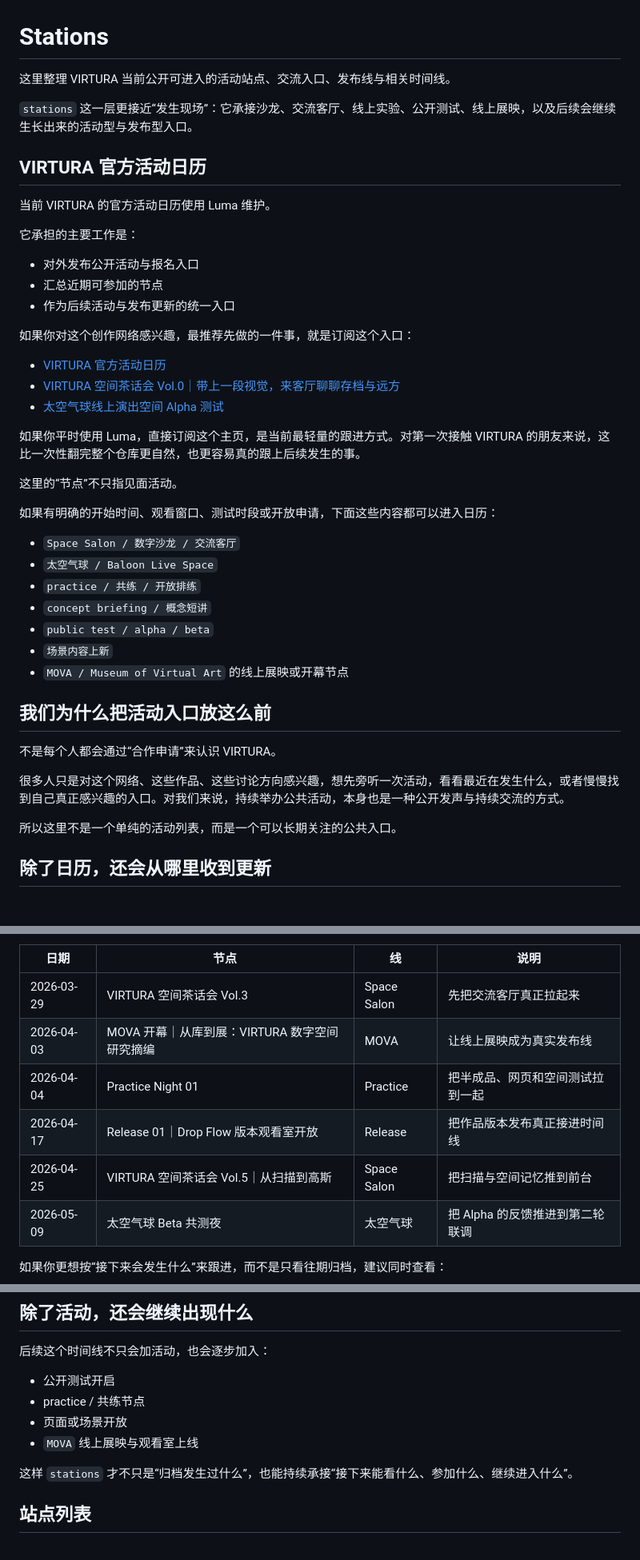
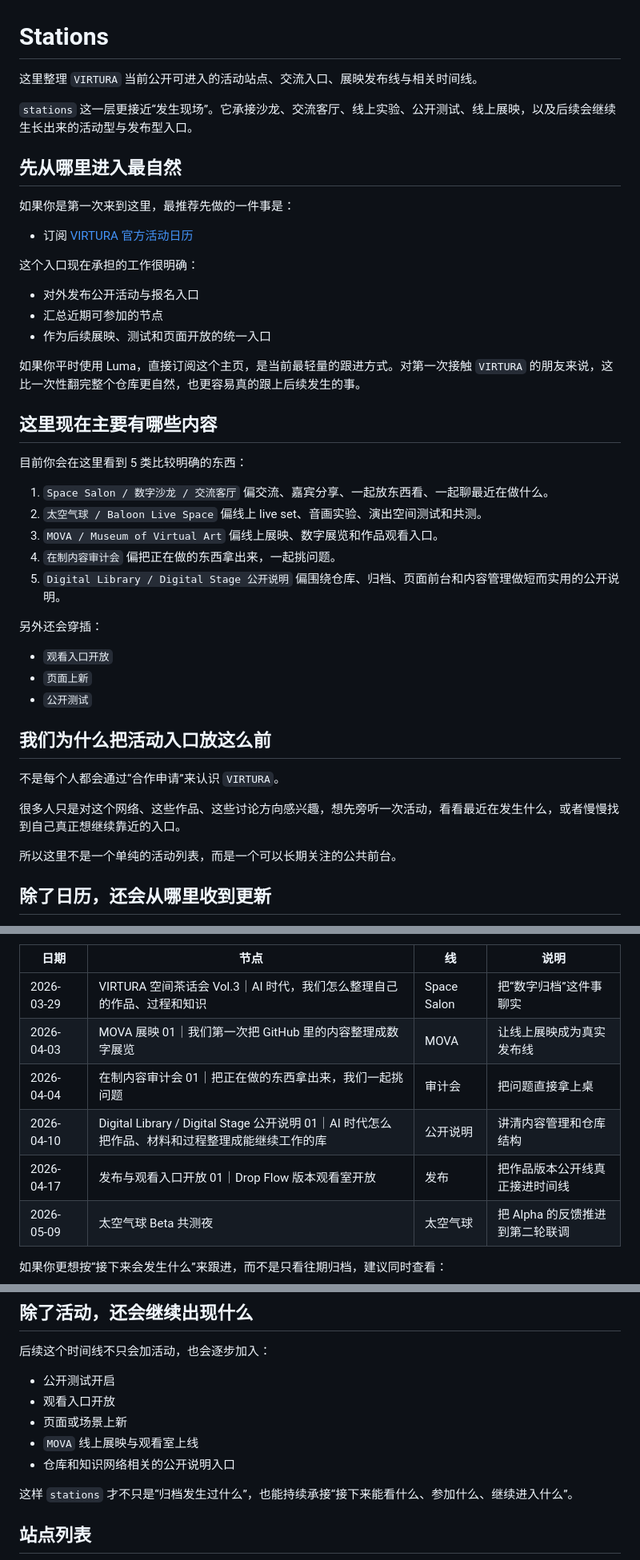
Before and after one commit to ewanqian/VIRTURA-SpacePort, a Markdown page: stations/README.md, 3 parts joined by grey strips. Shown at 80% size. GitHub-like rendering.

Commit message:
docs: align station activity language

```diff
--- a/stations/README.md
+++ b/stations/README.md
@@ -1,46 +1,51 @@
 # Stations
 
-这里整理 VIRTURA 当前公开可进入的活动站点、交流入口、发布线与相关时间线。
+这里整理 `VIRTURA` 当前公开可进入的活动站点、交流入口、展映发布线与相关时间线。
 
-`stations` 这一层更接近“发生现场”：它承接沙龙、交流客厅、线上实验、公开测试、线上展映，以及后续会继续生长出来的活动型与发布型入口。
+`stations` 这一层更接近“发生现场”。它承接沙龙、交流客厅、线上实验、公开测试、线上展映，以及后续会继续生长出来的活动型与发布型入口。
 
-## VIRTURA 官方活动日历
+## 先从哪里进入最自然
 
-当前 VIRTURA 的官方活动日历使用 Luma 维护。
+如果你是第一次来到这里，最推荐先做的一件事是：
 
-它承担的主要工作是：
+- 订阅 [VIRTURA 官方活动日历](https://lu.ma/VIRTURA)
+
+这个入口现在承担的工作很明确：
 
 - 对外发布公开活动与报名入口
 - 汇总近期可参加的节点
-- 作为后续活动与发布更新的统一入口
+- 作为后续展映、测试和页面开放的统一入口
 
-如果你对这个创作网络感兴趣，最推荐先做的一件事，就是订阅这个入口：
+如果你平时使用 Luma，直接订阅这个主页，是当前最轻量的跟进方式。对第一次接触 `VIRTURA` 的朋友来说，这比一次性翻完整个仓库更自然，也更容易真的跟上后续发生的事。
 
-- [VIRTURA 官方活动日历](https://lu.ma/VIRTURA)
-- [VIRTURA 空间茶话会 Vol.0｜带上一段视觉，来客厅聊聊存档与远方](https://luma.com/iehkdjr0)
-- [太空气球线上演出空间 Alpha 测试](https://luma.com/go6kxnnw)
+## 这里现在主要有哪些内容
 
-如果你平时使用 Luma，直接订阅这个主页，是当前最轻量的跟进方式。对第一次接触 VIRTURA 的朋友来说，这比一次性翻完整个仓库更自然，也更容易真的跟上后续发生的事。
+目前你会在这里看到 5 类比较明确的东西：
 
-这里的“节点”不只指见面活动。
+1. `Space Salon / 数字沙龙 / 交流客厅`
+   偏交流、嘉宾分享、一起放东西看、一起聊最近在做什么。
+2. `太空气球 / Baloon Live Space`
+   偏线上 live set、音画实验、演出空间测试和共测。
+3. `MOVA / Museum of Virtual Art`
+   偏线上展映、数字展览和作品观看入口。
+4. `在制内容审计会`
+   偏把正在做的东西拿出来，一起挑问题。
+5. `Digital Library / Digital Stage 公开说明`
+   偏围绕仓库、归档、页面前台和内容管理做短而实用的公开说明。
 
-如果有明确的开始时间、观看窗口、测试时段或开放申请，下面这些内容都可以进入日历：
+另外还会穿插：
 
-- `Space Salon / 数字沙龙 / 交流客厅`
-- `太空气球 / Baloon Live Space`
-- `practice / 共练 / 开放排练`
-- `concept briefing / 概念短讲`
-- `public test / alpha / beta`
-- `场景内容上新`
-- `MOVA / Museum of Virtual Art` 的线上展映或开幕节点
+- `观看入口开放`
+- `页面上新`
+- `公开测试`
 
 ## 我们为什么把活动入口放这么前
 
-不是每个人都会通过“合作申请”来认识 VIRTURA。
+不是每个人都会通过“合作申请”来认识 `VIRTURA`。
 
-很多人只是对这个网络、这些作品、这些讨论方向感兴趣，想先旁听一次活动，看看最近在发生什么，或者慢慢找到自己真正感兴趣的入口。对我们来说，持续举办公共活动，本身也是一种公开发声与持续交流的方式。
+很多人只是对这个网络、这些作品、这些讨论方向感兴趣，想先旁听一次活动，看看最近在发生什么，或者慢慢找到自己真正想继续靠近的入口。
 
-所以这里不是一个单纯的活动列表，而是一个可以长期关注的公共入口。
+所以这里不是一个单纯的活动列表，而是一个可以长期关注的公共前台。
 
 ## 除了日历，还会从哪里收到更新
 
@@ -112,11 +137,11 @@
 
 | 日期 | 节点 | 线 | 说明 |
 |---|---|---|---|
-| 2026-03-29 | VIRTURA 空间茶话会 Vol.3 | Space Salon | 先把交流客厅真正拉起来 |
-| 2026-04-03 | MOVA 开幕｜从库到展：VIRTURA 数字空间研究摘编 | MOVA | 让线上展映成为真实发布线 |
-| 2026-04-04 | Practice Night 01 | Practice | 把半成品、网页和空间测试拉到一起 |
-| 2026-04-17 | Release 01｜Drop Flow 版本观看室开放 | Release | 把作品版本发布真正接进时间线 |
-| 2026-04-25 | VIRTURA 空间茶话会 Vol.5｜从扫描到高斯 | Space Salon | 把扫描与空间记忆推到前台 |
+| 2026-03-29 | VIRTURA 空间茶话会 Vol.3｜AI 时代，我们怎么整理自己的作品、过程和知识 | Space Salon | 把“数字归档”这件事聊实 |
+| 2026-04-03 | MOVA 展映 01｜我们第一次把 GitHub 里的内容整理成数字展览 | MOVA | 让线上展映成为真实发布线 |
+| 2026-04-04 | 在制内容审计会 01｜把正在做的东西拿出来，我们一起挑问题 | 审计会 | 把问题直接拿上桌 |
+| 2026-04-10 | Digital Library / Digital Stage 公开说明 01｜AI 时代怎么把作品、材料和过程整理成能继续工作的库 | 公开说明 | 讲清内容管理和仓库结构 |
+| 2026-04-17 | 发布与观看入口开放 01｜Drop Flow 版本观看室开放 | 发布 | 把作品版本公开线真正接进时间线 |
 | 2026-05-09 | 太空气球 Beta 共测夜 | 太空气球 | 把 Alpha 的反馈推进到第二轮联调 |
 
 如果你更想按“接下来会发生什么”来跟进，而不是只看往期归档，建议同时查看：
@@ -130,9 +155,10 @@
 后续这个时间线不只会加活动，也会逐步加入：
 
 - 公开测试开启
-- practice / 共练节点
-- 页面或场景开放
+- 观看入口开放
+- 页面或场景上新
 - `MOVA` 线上展映与观看室上线
+- 仓库和知识网络相关的公开说明入口
 
 这样 `stations` 才不只是“归档发生过什么”，也能持续承接“接下来能看什么、参加什么、继续进入什么”。
 
```
Also changed, not shown: other parts of stations/README.md (+35 -15 lines), stations/space-salon/README.md (+30 -21 lines).
